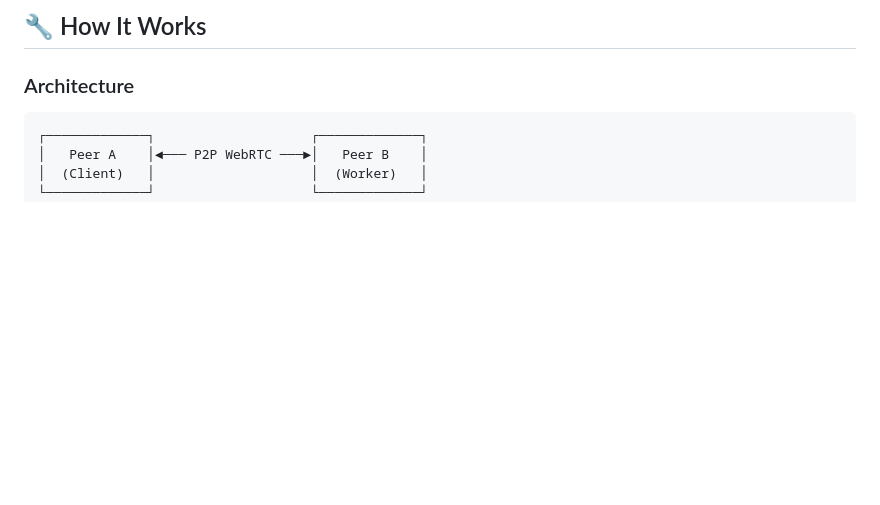
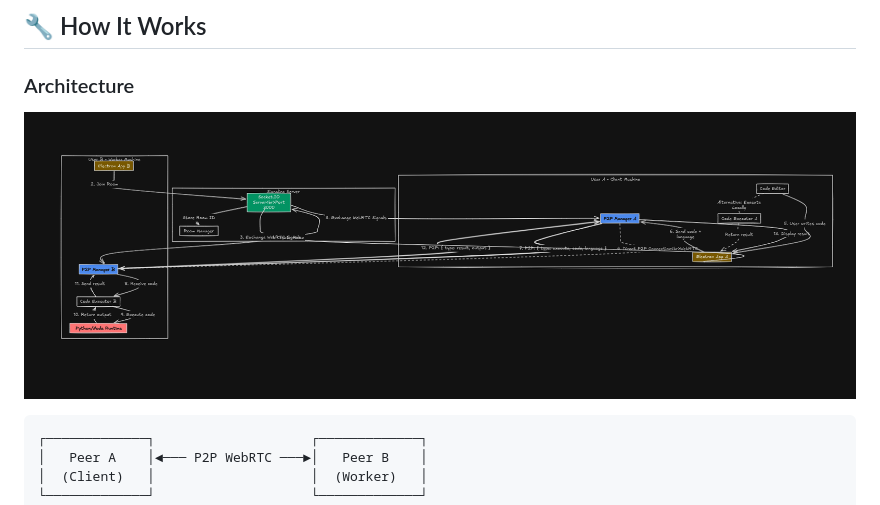
Before and after one commit to Bhup-GitHUB/electron-p2p, a Markdown page: README.md, the part around the change. Rendered like a GitHub page; pictures changed too: image.png (added); blank space fills up the shorter version.

Commit message:
hld added

````diff
--- a/README.md
+++ b/README.md
@@ -167,6 +167,8 @@ electron-p2p/
 
 ### Architecture
 
+![Project Architecture](image.png)
+
 ```
 ┌─────────────┐                    ┌─────────────┐
 │   Peer A    │◄─── P2P WebRTC ───►│   Peer B    │
````
